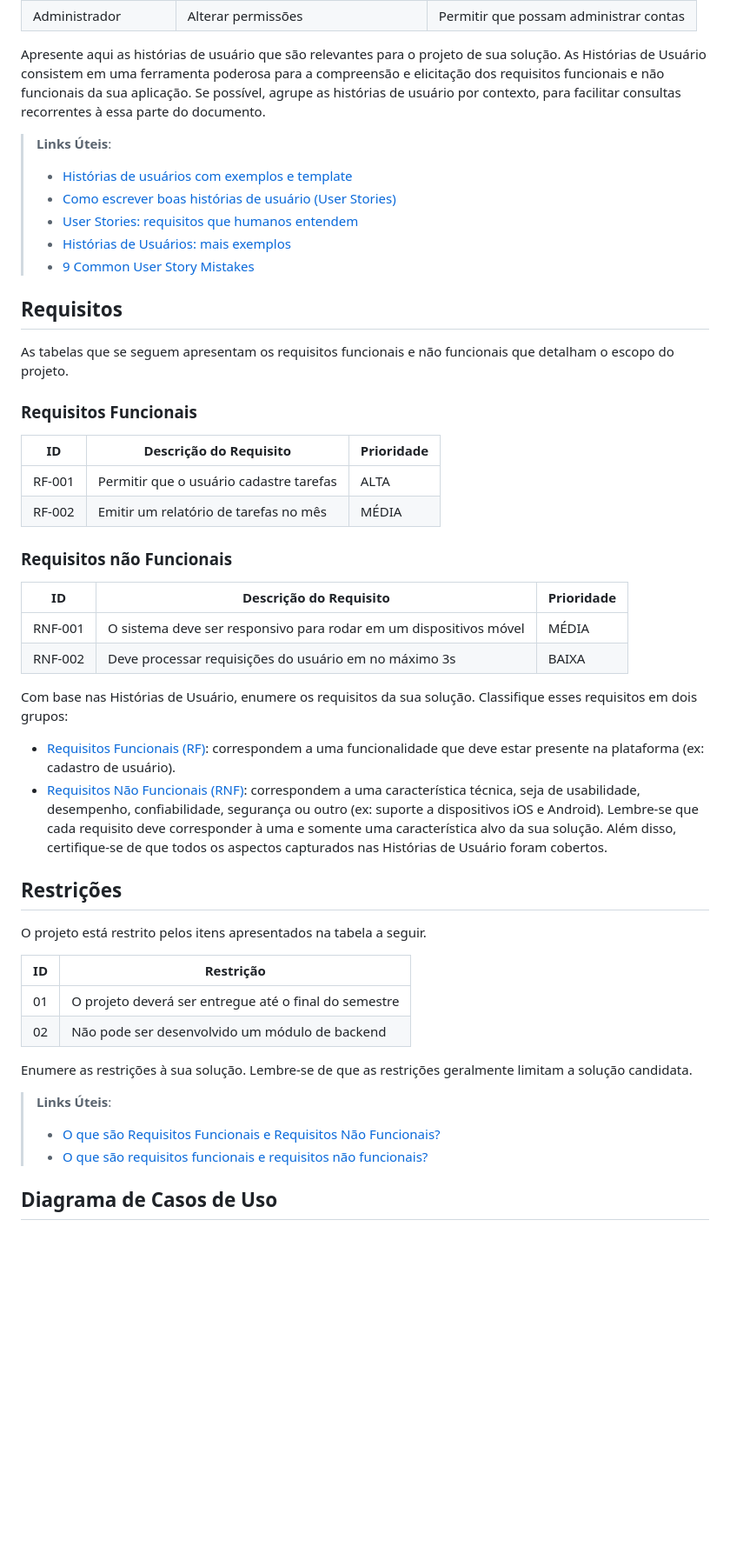
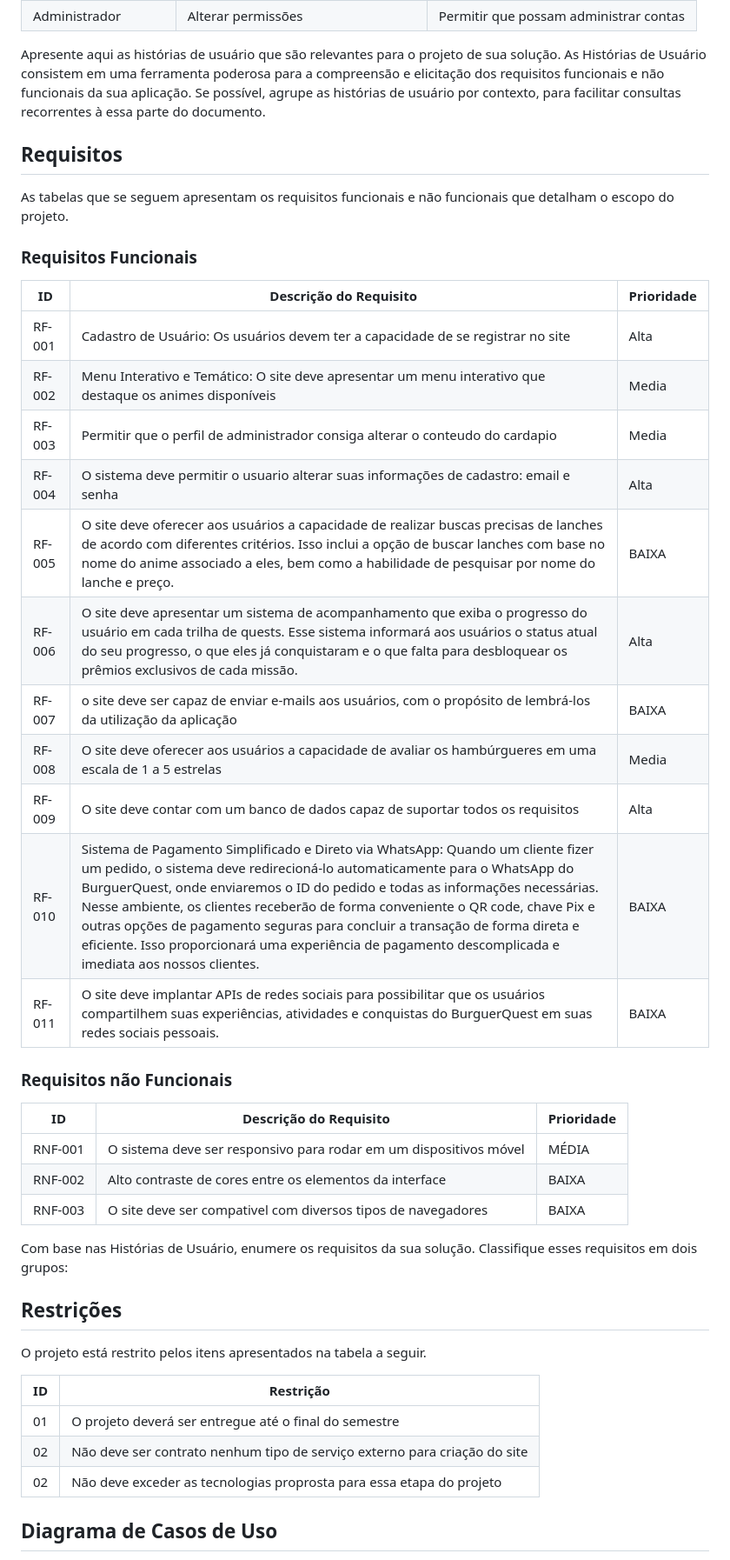
Before and after one commit to biacamilaReis/pmv-ads-2023-2-e2-proj-int-t7-burguerquest, a Markdown page: docs/02-Especificação do Projeto.md, the part around one of its changes. Shown at 87% size. Rendered like a GitHub page; blank space fills up the shorter version.

Commit message:
Update 02-Especificação do Projeto.md
Requisitos funcionais e não funcionais

```diff
--- a/docs/02-Especificação do Projeto.md
+++ b/docs/02-Especificação do Projeto.md
@@ -193,12 +185,6 @@ Com base na análise das personas forma identificadas as seguintes histórias de
 
 Apresente aqui as histórias de usuário que são relevantes para o projeto de sua solução. As Histórias de Usuário consistem em uma ferramenta poderosa para a compreensão e elicitação dos requisitos funcionais e não funcionais da sua aplicação. Se possível, agrupe as histórias de usuário por contexto, para facilitar consultas recorrentes à essa parte do documento.
 
-> **Links Úteis**:
-> - [Histórias de usuários com exemplos e template](https://www.atlassian.com/br/agile/project-management/user-stories)
-> - [Como escrever boas histórias de usuário (User Stories)](https://medium.com/vertice/como-escrever-boas-users-stories-hist%C3%B3rias-de-usu%C3%A1rios-b29c75043fac)
-> - [User Stories: requisitos que humanos entendem](https://www.luiztools.com.br/post/user-stories-descricao-de-requisitos-que-humanos-entendem/)
-> - [Histórias de Usuários: mais exemplos](https://www.reqview.com/doc/user-stories-example.html)
-> - [9 Common User Story Mistakes](https://airfocus.com/blog/user-story-mistakes/)
 
 ## Requisitos
 
@@ -208,30 +194,29 @@ As tabelas que se seguem apresentam os requisitos funcionais e não funcionais q
 
 |ID    | Descrição do Requisito  | Prioridade |
 |------|-----------------------------------------|----|
-|RF-001| Permitir que o usuário cadastre tarefas | ALTA |
-|RF-002| Emitir um relatório de tarefas no mês   | MÉDIA |
+|RF-001| Cadastro de Usuário: Os usuários devem ter a capacidade de se registrar no site | Alta |
+|RF-002| Menu Interativo e Temático: O site deve apresentar um menu interativo que destaque os animes disponíveis |  Media |
+|RF-003| Permitir que o perfil de administrador consiga alterar o conteudo do cardapio |  Media |
+|RF-004| O sistema deve permitir o usuario alterar suas informações de cadastro: email e senha |  Alta |
+|RF-005| O site deve oferecer aos usuários a capacidade de realizar buscas precisas de lanches de acordo com diferentes critérios. Isso inclui a opção de buscar lanches com base no nome do anime associado a eles, bem como a habilidade de pesquisar por nome do lanche e preço. |  BAIXA |
+|RF-006| O site deve apresentar um sistema de acompanhamento que exiba o progresso do usuário em cada trilha de quests. Esse sistema informará aos usuários o status atual do seu progresso, o que eles já conquistaram e o que falta para desbloquear os prêmios exclusivos de cada missão. |  Alta |
+|RF-007| o site deve ser capaz de enviar e-mails aos usuários, com o propósito de lembrá-los da utilização da aplicação |  BAIXA |
+|RF-008| O site deve oferecer aos usuários a capacidade de avaliar os hambúrgueres em uma escala de 1 a 5 estrelas |  Media |
+|RF-009| O site deve contar com um banco de dados capaz de suportar todos os requisitos |  Alta |
+|RF-010| Sistema de Pagamento Simplificado e Direto via WhatsApp: Quando um cliente fizer um pedido, o sistema deve redirecioná-lo automaticamente para o WhatsApp do BurguerQuest, onde enviaremos o ID do pedido e todas as informações necessárias. Nesse ambiente, os clientes receberão de forma conveniente o QR code, chave Pix e outras opções de pagamento seguras para concluir a transação de forma direta e eficiente. Isso proporcionará uma experiência de pagamento descomplicada e imediata aos nossos clientes. |  BAIXA |
+|RF-011| O site deve implantar APIs de redes sociais para possibilitar que os usuários compartilhem suas experiências, atividades e conquistas do BurguerQuest em suas redes sociais pessoais. |  BAIXA |
+
 
 ### Requisitos não Funcionais
 
 |ID     | Descrição do Requisito  |Prioridade |
 |-------|-------------------------|----|
 |RNF-001| O sistema deve ser responsivo para rodar em um dispositivos móvel | MÉDIA |
-|RNF-002| Deve processar requisições do usuário em no máximo 3s |  BAIXA |
+|RNF-002| Alto contraste de cores entre os elementos da interface |  BAIXA |
+|RNF-003| O site deve ser compativel com diversos tipos de navegadores |  BAIXA |
 
 Com base nas Histórias de Usuário, enumere os requisitos da sua solução. Classifique esses requisitos em dois grupos:
 
-- [Requisitos Funcionais
- (RF)](https://pt.wikipedia.org/wiki/Requisito_funcional):
- correspondem a uma funcionalidade que deve estar presente na
-  plataforma (ex: cadastro de usuário).
-- [Requisitos Não Funcionais
-  (RNF)](https://pt.wikipedia.org/wiki/Requisito_n%C3%A3o_funcional):
-  correspondem a uma característica técnica, seja de usabilidade,
-  desempenho, confiabilidade, segurança ou outro (ex: suporte a
-  dispositivos iOS e Android).
-Lembre-se que cada requisito deve corresponder à uma e somente uma
-característica alvo da sua solução. Além disso, certifique-se de que
-todos os aspectos capturados nas Histórias de Usuário foram cobertos.
 
 ## Restrições
 
@@ -240,14 +225,9 @@ O projeto está restrito pelos itens apresentados na tabela a seguir.
 |ID| Restrição                                             |
 |--|-------------------------------------------------------|
 |01| O projeto deverá ser entregue até o final do semestre |
-|02| Não pode ser desenvolvido um módulo de backend        |
+|02| Não deve ser contrato nenhum tipo de serviço externo para criação do site |
+|02| Não deve exceder as tecnologias proprosta para essa etapa do projeto |
 
-
-Enumere as restrições à sua solução. Lembre-se de que as restrições geralmente limitam a solução candidata.
-
-> **Links Úteis**:
-> - [O que são Requisitos Funcionais e Requisitos Não Funcionais?](https://codificar.com.br/requisitos-funcionais-nao-funcionais/)
-> - [O que são requisitos funcionais e requisitos não funcionais?](https://analisederequisitos.com.br/requisitos-funcionais-e-requisitos-nao-funcionais-o-que-sao/)
 
 ## Diagrama de Casos de Uso
 
```
Also changed, not shown: other parts of docs/02-Especificação do Projeto.md (+1 -9 lines).
